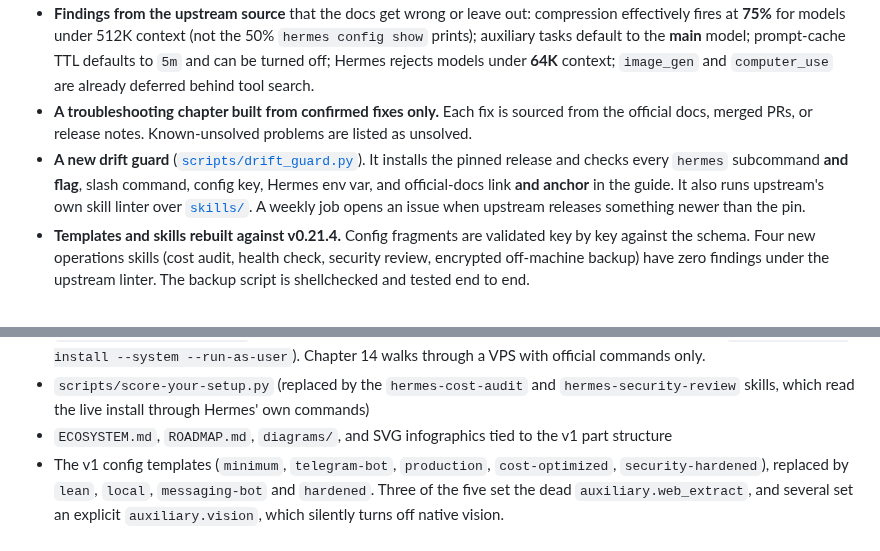
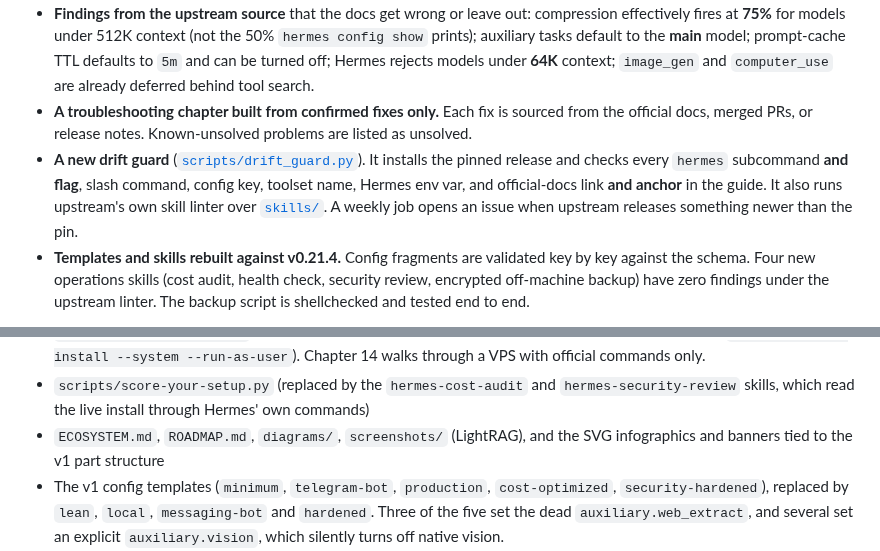
Before and after one commit to OnlyTerp/hermes-optimization-guide, a Markdown page: CHANGELOG.md, 2 parts joined by grey strips. Drawn GitHub-style.

```diff
--- a/CHANGELOG.md
+++ b/CHANGELOG.md
@@ -12,7 +12,7 @@ The guide was rewritten from scratch and re-pinned from Hermes v0.20.5 (`v2026.8
 - **Measured, not quoted.** Token and byte figures come from a real v0.21.4 install (`hermes prompt-size` and the same prompt builder counted with a real tokenizer). The defaults: about 13K tokens of fixed prefix per call, 77% of it tool schemas. Disabling `browser` and `tts` saves 2,311 tokens per call. A 32 KB `AGENTS.md` adds 8,609 per call.
 - **Findings from the upstream source** that the docs get wrong or leave out: compression effectively fires at **75%** for models under 512K context (not the 50% `hermes config show` prints); auxiliary tasks default to the **main** model; prompt-cache TTL defaults to `5m` and can be turned off; Hermes rejects models under **64K** context; `image_gen` and `computer_use` are already deferred behind tool search.
 - **A troubleshooting chapter built from confirmed fixes only.** Each fix is sourced from the official docs, merged PRs, or release notes. Known-unsolved problems are listed as unsolved.
-- **A new drift guard** ([`scripts/drift_guard.py`](./scripts/drift_guard.py)). It installs the pinned release and checks every `hermes` subcommand **and flag**, slash command, config key, Hermes env var, and official-docs link **and anchor** in the guide. It also runs upstream's own skill linter over [`skills/`](./skills). A weekly job opens an issue when upstream releases something newer than the pin.
+- **A new drift guard** ([`scripts/drift_guard.py`](./scripts/drift_guard.py)). It installs the pinned release and checks every `hermes` subcommand **and flag**, slash command, config key, toolset name, Hermes env var, and official-docs link **and anchor** in the guide. It also runs upstream's own skill linter over [`skills/`](./skills). A weekly job opens an issue when upstream releases something newer than the pin.
 - **Templates and skills rebuilt against v0.21.4.** Config fragments are validated key by key against the schema. Four new operations skills (cost audit, health check, security review, encrypted off-machine backup) have zero findings under the upstream linter. The backup script is shellchecked and tested end to end.
 
 **Corrected from v1** (non-exhaustive)
@@ -31,7 +31,7 @@ The guide was rewritten from scratch and re-pinned from Hermes v0.20.5 (`v2026.8
 - `benchmarks/` (the harness had one dated run and model IDs from May 2026; no numbers from it are quoted anywhere)
 - `scripts/vps-bootstrap.sh` and its release/pin workflows. Upstream now does the risky parts itself (`hermes gateway install --system --run-as-user`). Chapter 14 walks through a VPS with official commands only.
 - `scripts/score-your-setup.py` (replaced by the `hermes-cost-audit` and `hermes-security-review` skills, which read the live install through Hermes' own commands)
-- `ECOSYSTEM.md`, `ROADMAP.md`, `diagrams/`, and SVG infographics tied to the v1 part structure
+- `ECOSYSTEM.md`, `ROADMAP.md`, `diagrams/`, `screenshots/` (LightRAG), and the SVG infographics and banners tied to the v1 part structure
 - The v1 config templates (`minimum`, `telegram-bot`, `production`, `cost-optimized`, `security-hardened`), replaced by `lean`, `local`, `messaging-bot` and `hardened`. Three of the five set the dead `auxiliary.web_extract`, and several set an explicit `auxiliary.vision`, which silently turns off native vision.
 - `templates/systemd/` (the hand-written `hermes.service` matches upstream's legacy-unit detector, and its `kill -HUP` reload stopped the gateway without a drain or restart; use `hermes gateway install`), `templates/caddy/` (a dashboard behind a proxy also needs `dashboard.public_url` and an auth provider; see chapter 14), `templates/compose/` (a third-party Langfuse stack), and `templates/cron/` (folded into chapters 11 and 16)
 
```
Also changed, not shown: CONTRIBUTING.md (+1 -1 lines), README.md (+1 -1 lines).
